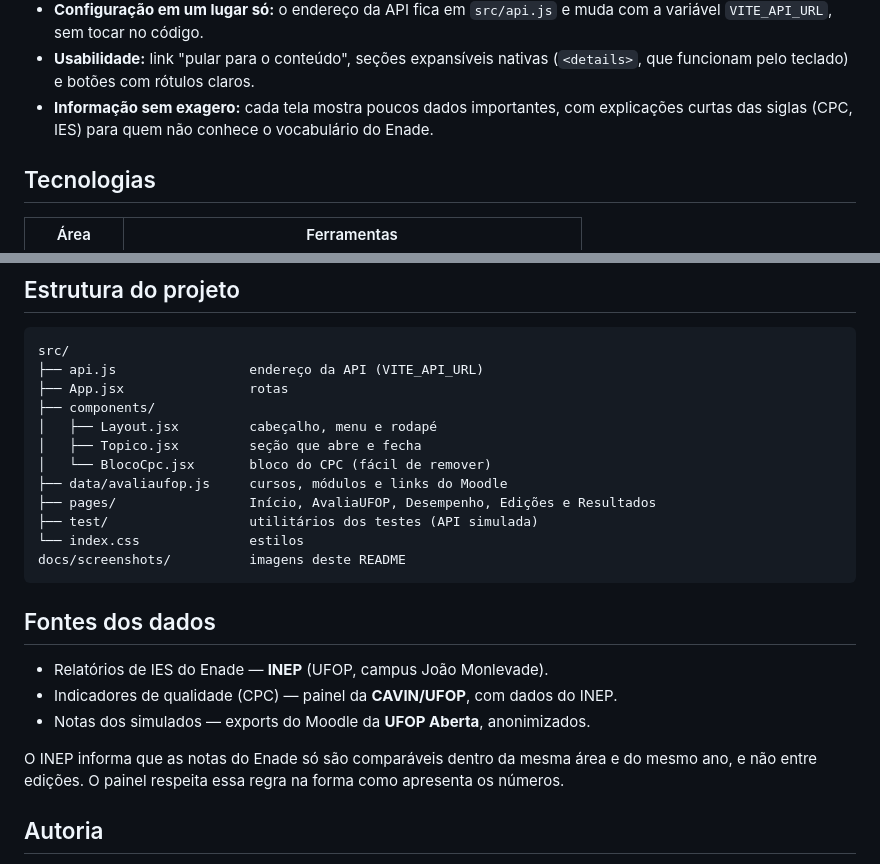
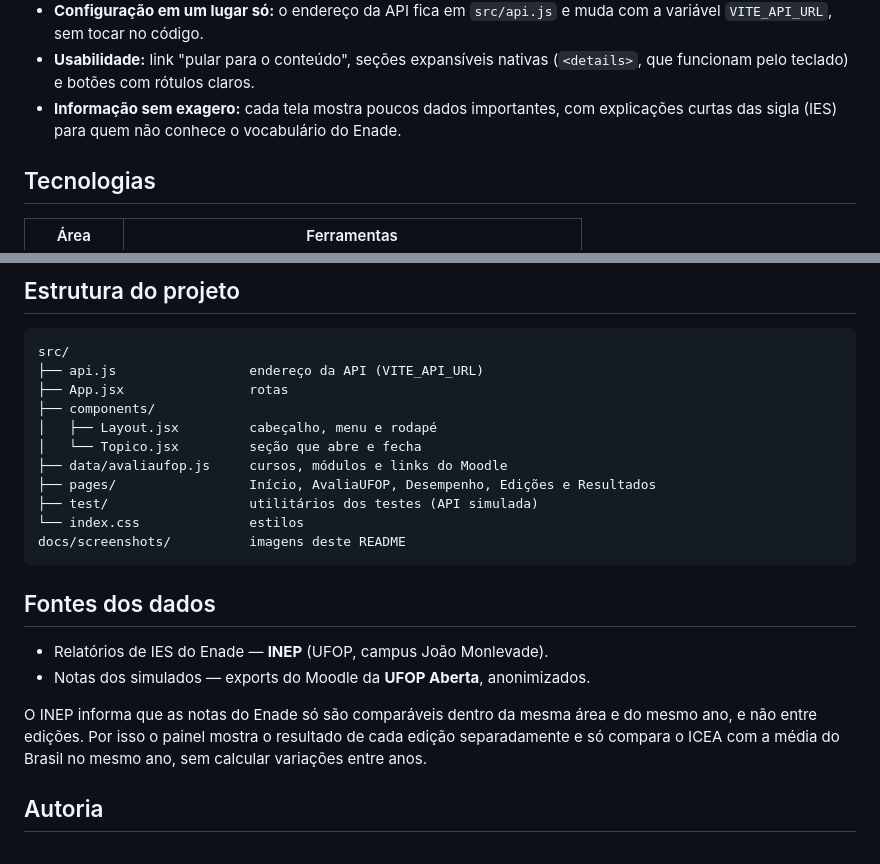
Before and after one commit to LucasECota/Painel_Enade_UFOP_Front, a Markdown page: README.md, 2 parts joined by grey strips. Drawn GitHub-style.

```diff
--- a/README.md
+++ b/README.md
@@ -90,7 +90,7 @@ Todas as telas foram pensadas para telas pequenas, com menu recolhido e gráfico
 - **Usabilidade:** link "pular para o conteúdo", seções expansíveis nativas (`<details>`, que
   funcionam pelo teclado) e botões com rótulos claros.
 - **Informação sem exagero:** cada tela mostra poucos dados importantes, com explicações curtas das
-  siglas (CPC, IES) para quem não conhece o vocabulário do Enade.
+  sigla (IES) para quem não conhece o vocabulário do Enade.
 
 ## Tecnologias
 
@@ -182,8 +182,7 @@ src/
 ├── App.jsx                rotas
 ├── components/
 │   ├── Layout.jsx         cabeçalho, menu e rodapé
-│   ├── Topico.jsx         seção que abre e fecha
-│   └── BlocoCpc.jsx       bloco do CPC (fácil de remover)
+│   └── Topico.jsx         seção que abre e fecha
 ├── data/avaliaufop.js     cursos, módulos e links do Moodle
 ├── pages/                 Início, AvaliaUFOP, Desempenho, Edições e Resultados
 ├── test/                  utilitários dos testes (API simulada)
@@ -194,11 +193,11 @@ docs/screenshots/          imagens deste README
 ## Fontes dos dados
 
 - Relatórios de IES do Enade — **INEP** (UFOP, campus João Monlevade).
-- Indicadores de qualidade (CPC) — painel da **CAVIN/UFOP**, com dados do INEP.
 - Notas dos simulados — exports do Moodle da **UFOP Aberta**, anonimizados.
 
 O INEP informa que as notas do Enade só são comparáveis dentro da mesma área e do mesmo ano, e não
-entre edições. O painel respeita essa regra na forma como apresenta os números.
+entre edições. Por isso o painel mostra o resultado de cada edição separadamente e só compara o ICEA
+com a média do Brasil no mesmo ano, sem calcular variações entre anos.
 
 ## Autoria
 
```
Also changed, not shown: other parts of README.md (+2 -2 lines), docs/screenshots/05-resultados-conceito-cpc.png (deleted), docs/screenshots/05-resultados-conceito.png (added), docs/screenshots/06-resultados-comparacao-perfil.png, docs/screenshots/m4-resultados.png, 4 other files.
